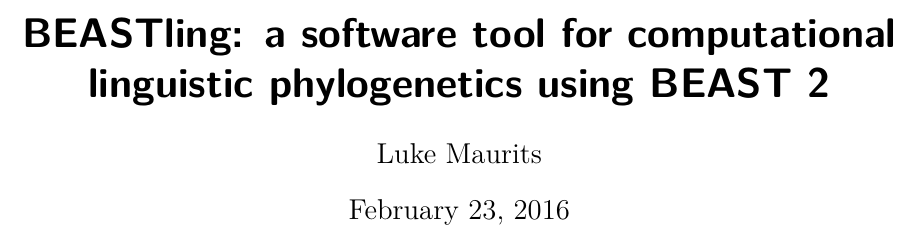
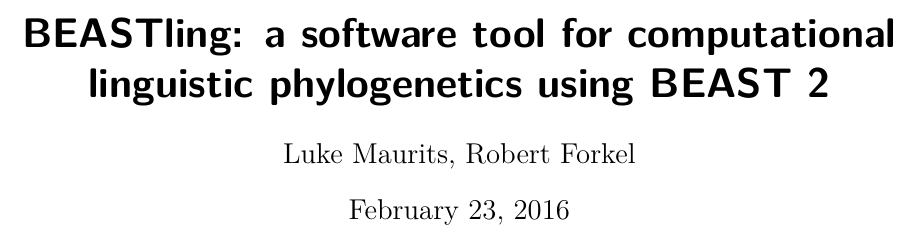
Before and after one commit to glottobank/BEASTling_paper, a LaTeX document (beastling.tex): part of page 1 of 8, cut so that both start at the same text. Compiled offline with XeLaTeX.

Commit message:
Added Robert as second author.

```diff
--- a/beastling.tex
+++ b/beastling.tex
@@ -15,7 +15,7 @@
 \begin{document}
 
 \title{BEASTling: a software tool for computational linguistic phylogenetics using BEAST 2}
-\author{Luke Maurits}
+\author{Luke Maurits, Robert Forkel}
 \maketitle
 
 \abstract{\textbf{Abstract:} We present a new open source software tool called BEASTling, designed to simplify the preparation of Bayesian phylogenetic analyses of linguistic data using the BEAST 2 platform.  BEASTling transforms comparatively short and human-readable configuration files into the XML files used by BEAST 2 to specify analyses.  By taking advantage of Creative Commons-licensed data from the Glottolog project, BEASTling facilitates automatic and intelligent handling of datasets, allowing the user to conveniently filter datasets by recognised language families, or to impose monophyly constraints so that inferred language trees are backward compatible with Glottolog classifications.  BEASTling is intended to make the power of Bayesian analysis more accessible to historical linguists without strong programming backgrounds, in the hopes of encouraging communication and collaboration between those developing computational models of language evolution (who are typically not linguists) and relevant domain experts.}
```
